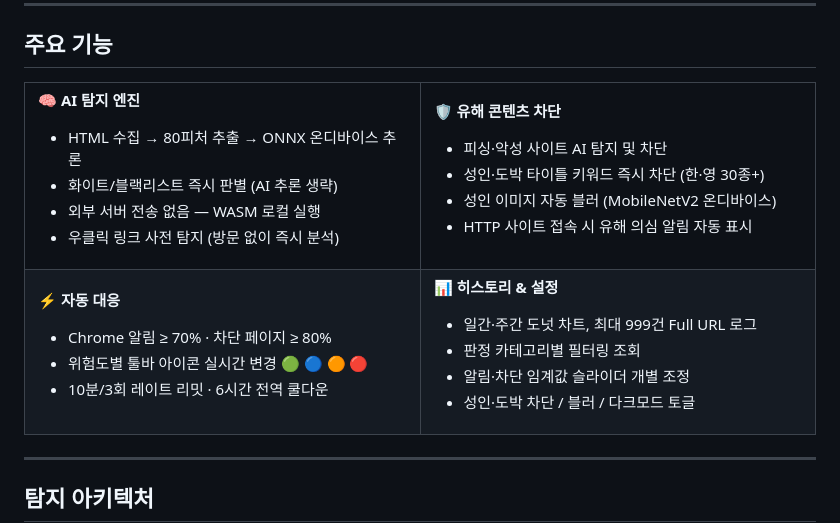
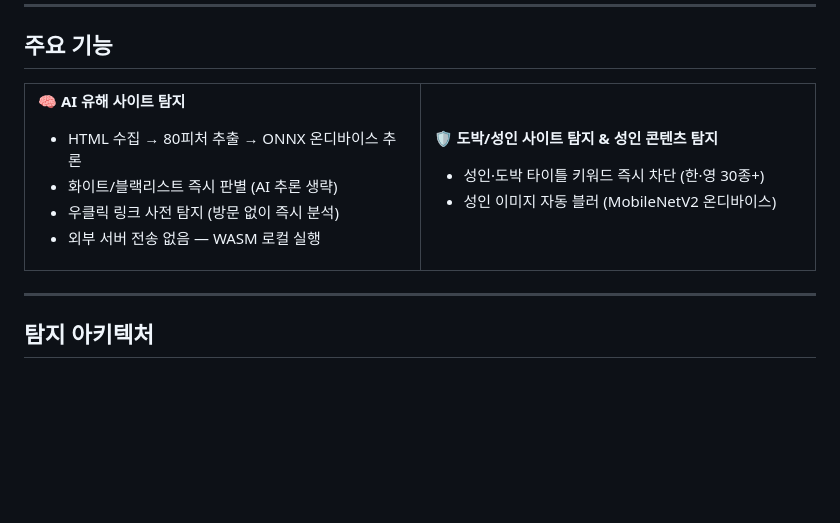
Before and after one commit to hazzyAI/pillsang-chrome-extension, a Markdown page: README.md, the part around the change. GitHub-like rendering; blank space fills up the shorter version.

Commit message:
simplify 주요기능 to 2 columns: AI detection + gambling/adult/nsfw

```diff
--- a/README.md
+++ b/README.md
@@ -40,39 +40,18 @@ flowchart TD
 <tr>
 <td width="50%" valign="top">
 
-**🧠 AI 탐지 엔진**
+**🧠 AI 유해 사이트 탐지**
 - HTML 수집 → 80피처 추출 → ONNX 온디바이스 추론
 - 화이트/블랙리스트 즉시 판별 (AI 추론 생략)
+- 우클릭 링크 사전 탐지 (방문 없이 즉시 분석)
 - 외부 서버 전송 없음 — WASM 로컬 실행
-- 우클릭 링크 사전 탐지 (방문 없이 즉시 분석)
 
 </td>
 <td width="50%" valign="top">
 
-**🛡️ 유해 콘텐츠 차단**
-- 피싱·악성 사이트 AI 탐지 및 차단
+**🛡️ 도박/성인 사이트 탐지 & 성인 콘텐츠 탐지**
 - 성인·도박 타이틀 키워드 즉시 차단 (한·영 30종+)
 - 성인 이미지 자동 블러 (MobileNetV2 온디바이스)
-- HTTP 사이트 접속 시 유해 의심 알림 자동 표시
-
-</td>
-</tr>
-<tr>
-<td width="50%" valign="top">
-
-**⚡ 자동 대응**
-- Chrome 알림 ≥ 70% · 차단 페이지 ≥ 80%
-- 위험도별 툴바 아이콘 실시간 변경 🟢 🔵 🟠 🔴
-- 10분/3회 레이트 리밋 · 6시간 전역 쿨다운
-
-</td>
-<td width="50%" valign="top">
-
-**📊 히스토리 & 설정**
-- 일간·주간 도넛 차트, 최대 999건 Full URL 로그
-- 판정 카테고리별 필터링 조회
-- 알림·차단 임계값 슬라이더 개별 조정
-- 성인·도박 차단 / 블러 / 다크모드 토글
 
 </td>
 </tr>
```
